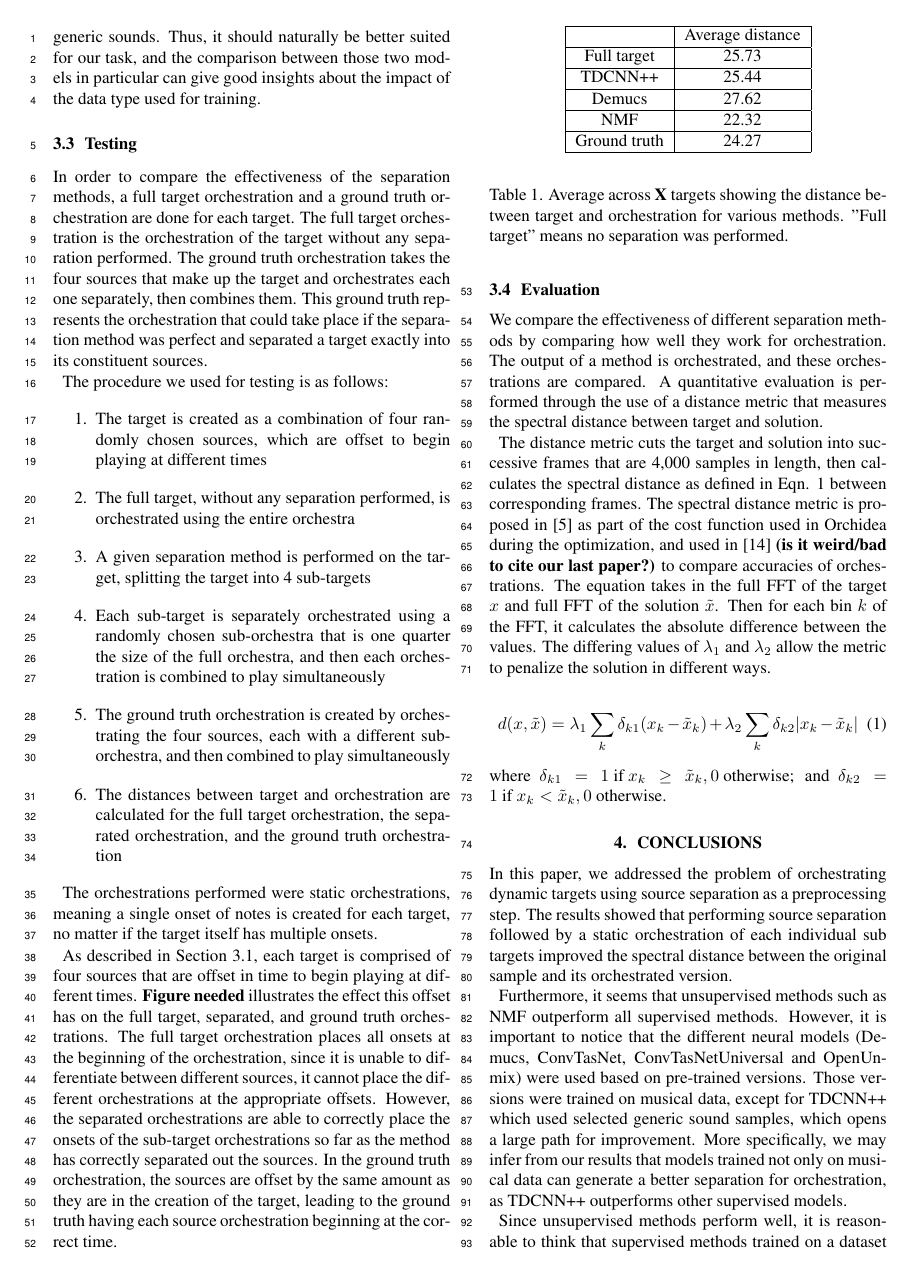
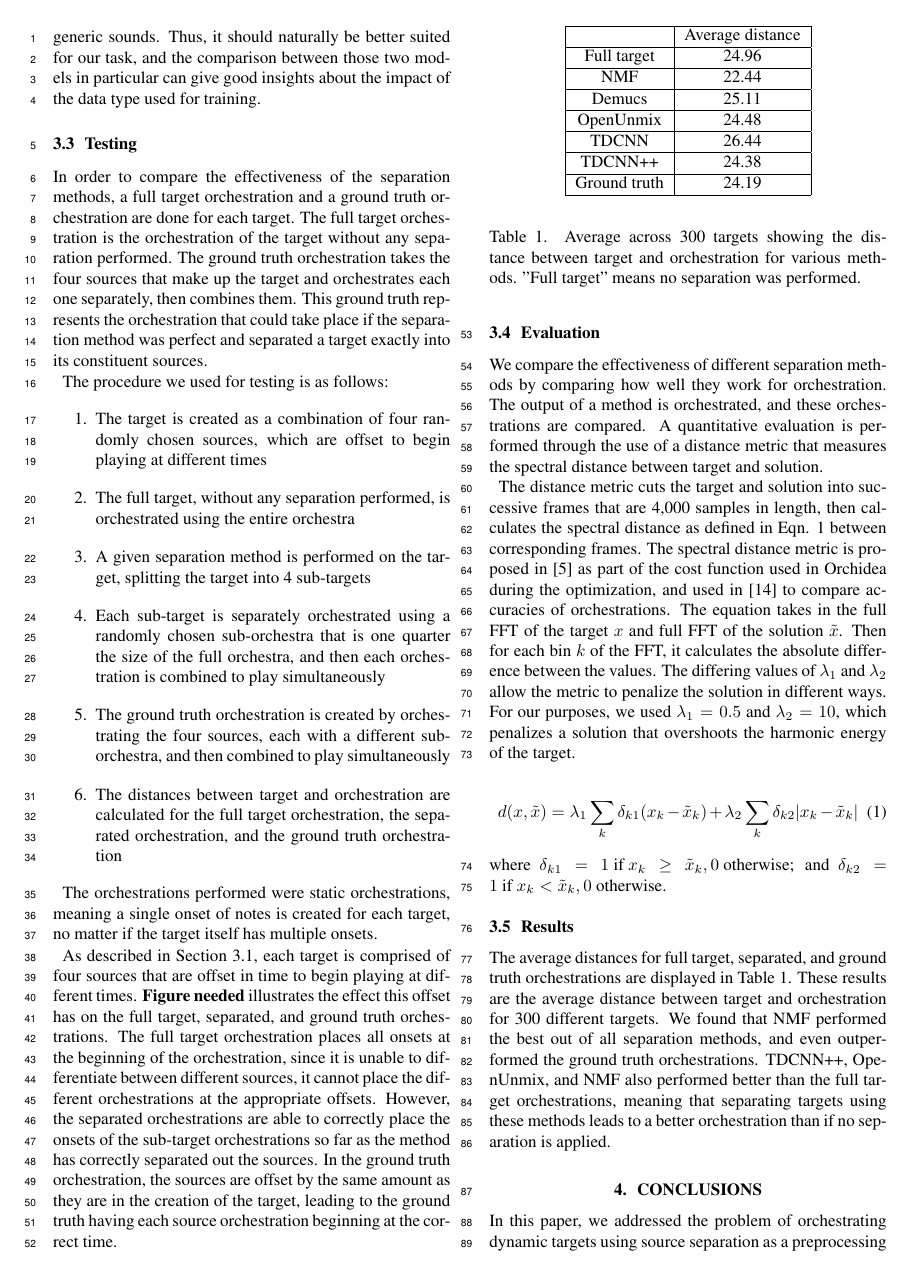
Before and after one commit to dzluke/DeepOrchestration, a LaTeX paper (source_separation/paper/paper.tex): page 3 of 4. Compiled offline with pdfLaTeX.

Commit message:
Add results

```diff
--- a/source_separation/paper/paper.tex
+++ b/source_separation/paper/paper.tex
@@ -149,7 +149,7 @@
 		\subsection{Evaluation}
 		We compare the effectiveness of different separation methods by comparing how well they work for orchestration. The output of a method is orchestrated, and these orchestrations are compared. A quantitative evaluation is performed through the use of a distance metric that measures the spectral distance between target and solution.
 
-		The distance metric cuts the target and solution into successive frames that are 4,000 samples in length, then calculates the spectral distance as defined in Eqn. \ref{eqn:distance} between corresponding frames. The spectral distance metric is proposed in \cite{Cella2020} as part of the cost function used in Orchidea during the optimization, and used in \cite{Cella2020b} \textbf{(is it weird/bad to cite our last paper?)} to compare accuracies of orchestrations. The equation takes in the full FFT of the target $x$ and full FFT of the solution $\tilde{x}$. Then for each bin $k$ of the FFT, it calculates the absolute difference between the values. The differing values of $\lambda_1$ and $\lambda_2$ allow the metric to penalize the solution in different ways.
+		The distance metric cuts the target and solution into successive frames that are 4,000 samples in length, then calculates the spectral distance as defined in Eqn. \ref{eqn:distance} between corresponding frames. The spectral distance metric is proposed in \cite{Cella2020} as part of the cost function used in Orchidea during the optimization, and used in \cite{Cella2020b} to compare accuracies of orchestrations. The equation takes in the full FFT of the target $x$ and full FFT of the solution $\tilde{x}$. Then for each bin $k$ of the FFT, it calculates the absolute difference between the values. The differing values of $\lambda_1$ and $\lambda_2$ allow the metric to penalize the solution in different ways. For our purposes, we used $\lambda_1 = 0.5$ and $\lambda_2 = 10$, which penalizes a solution that overshoots the harmonic energy of the target.
 
 		\begin{equation}\label{eqn:distance}
 d(x, \tilde{x}) =\lambda_1 \sum_k \delta_{k1}(x_k - \tilde{x}_k) + \lambda_2 \sum_k \delta_{k2}|x_k - \tilde{x	}_k| \\
@@ -163,21 +163,28 @@ where $\delta_{k1} = 1 \text{  if  } x_k \ge \tilde{x}_k, 0 \text{  otherwise}$;
 				\hline
 				& Average distance \\
 				\hline
-				Full target & 25.73 \\
+				Full target & 24.96 \\
 				\hline
-				TDCNN++ & 25.44 \\
+				NMF & 22.44 \\
 				\hline
-				Demucs & 27.62 \\
+				Demucs & 25.11 \\
 				\hline
-				NMF & 22.32 \\
+				OpenUnmix & 24.48\\
 				\hline
-				Ground truth & 24.27 \\
+				TDCNN & 26.44\\
+				\hline
+				TDCNN++ & 24.38 \\
+				\hline
+				Ground truth & 24.19 \\
 				\hline
 			\end{tabular}
 		\end{center}
-		\caption{Average across \textbf{X} targets showing the distance between target and orchestration for various methods. "Full target" means no separation was performed. }
+		\caption{Average across 300 targets showing the distance between target and orchestration for various methods. "Full target" means no separation was performed.}
 		\label{tab:distances}
 	\end{table}
+
+		\subsection{Results}
+		The average distances for full target, separated, and ground truth orchestrations are displayed in Table \ref{tab:distances}. These results are the average distance between target and orchestration for 300 different targets. We found that NMF performed the best out of all separation methods, and even outperformed the ground truth orchestrations. TDCNN++, OpenUnmix, and NMF also performed better than the full target orchestrations, meaning that separating targets using these methods leads to a better orchestration than if no separation is applied.
 
 	\section{Conclusions}\label{sec:conclusions}
 	In this paper, we addressed the problem of orchestrating dynamic targets using source separation as a preprocessing step. The results showed that performing source separation followed by a static orchestration of each individual sub targets improved the spectral distance between the original sample and its orchestrated version.
```
